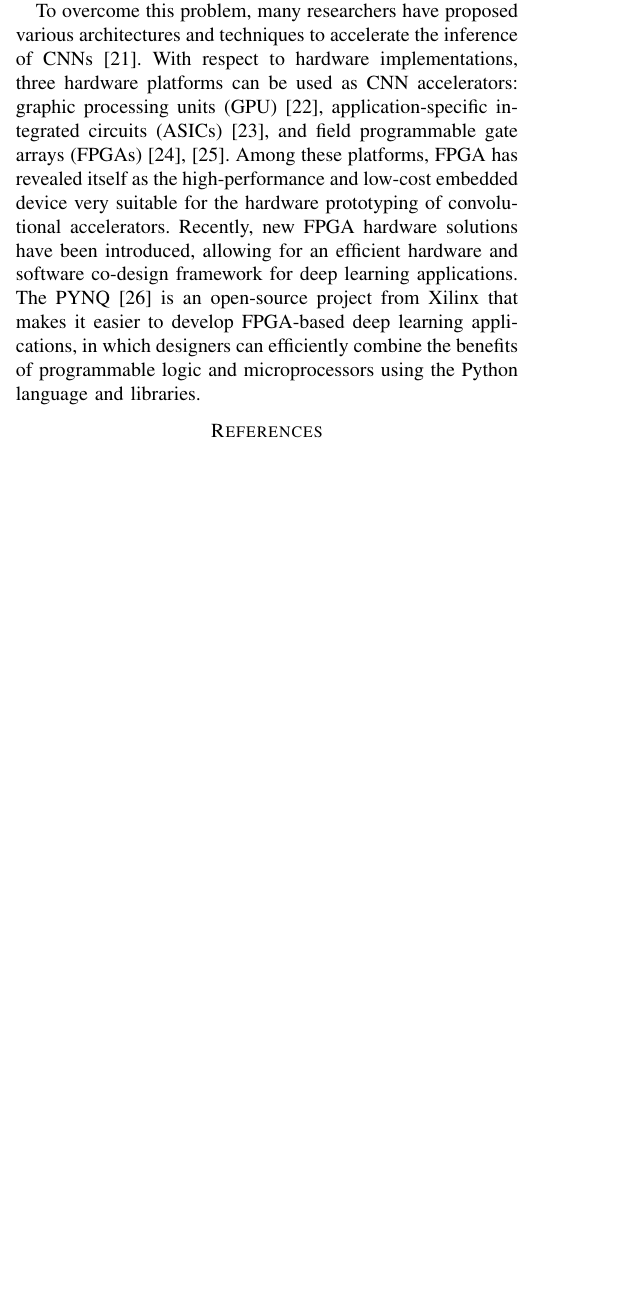
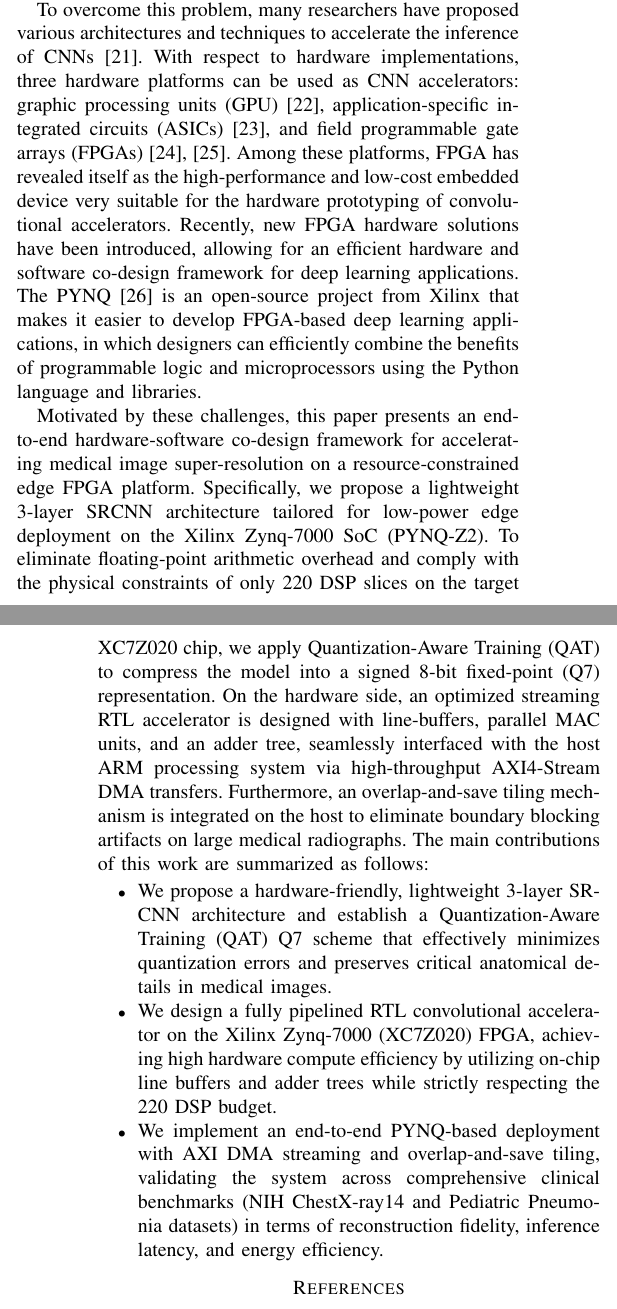
Before and after one commit to datascience180806/medical_images_resolution, a LaTeX paper (Medical_SR_hardware_paper/GTSD2026-193-IEEE/Section1_Introduction.tex): part of one column of page 1 of 2 before the commit and two parts of the columns of pages 1 and 2 of 2 after it, the two joined at a grey line, cut so that both start at the same text, the shorter picture padded with empty space. Compiled offline with pdfLaTeX.

Commit message:
Complete Introduction proposal paragraph and author Section 3 Proposed System Architecture in LaTeX

```diff
--- a/Medical_SR_hardware_paper/GTSD2026-193-IEEE/Section1_Introduction.tex
+++ b/Medical_SR_hardware_paper/GTSD2026-193-IEEE/Section1_Introduction.tex
@@ -29,6 +29,13 @@ Over the years, a great deal of research has been done on deep learning-based SR
 
 To overcome this problem, many researchers have proposed various architectures and techniques to accelerate the inference of CNNs \cite{huynh2022fpga}. With respect to hardware implementations, three hardware platforms can be used as CNN accelerators: graphic processing units (GPU) \cite{strigl2010performance}, application-specific integrated circuits (ASICs) \cite{chen2016eyeriss}, and field programmable gate arrays (FPGAs) \cite{zhang2015optimizing, sit2017fpga}. Among these platforms, FPGA has revealed itself as the high-performance and low-cost embedded device very suitable for the hardware prototyping of convolutional accelerators. Recently, new FPGA hardware solutions have been introduced, allowing for an efficient hardware and software co-design framework for deep learning applications. The PYNQ \cite{pynqhomepage} is an open-source project from Xilinx that makes it easier to develop FPGA-based deep learning applications, in which designers can efficiently combine the benefits of programmable logic and microprocessors using the Python language and libraries.
 
+Motivated by these challenges, this paper presents an end-to-end hardware-software co-design framework for accelerating medical image super-resolution on a resource-constrained edge FPGA platform. Specifically, we propose a lightweight 3-layer SRCNN architecture tailored for low-power edge deployment on the Xilinx Zynq-7000 SoC (PYNQ-Z2). To eliminate floating-point arithmetic overhead and comply with the physical constraints of only 220 DSP slices on the target XC7Z020 chip, we apply Quantization-Aware Training (QAT) to compress the model into a signed 8-bit fixed-point (Q7) representation. On the hardware side, an optimized streaming RTL accelerator is designed with line-buffers, parallel MAC units, and an adder tree, seamlessly interfaced with the host ARM processing system via high-throughput AXI4-Stream DMA transfers. Furthermore, an overlap-and-save tiling mechanism is integrated on the host to eliminate boundary blocking artifacts on large medical radiographs. The main contributions of this work are summarized as follows:
+\begin{itemize}
+    \item We propose a hardware-friendly, lightweight 3-layer SRCNN architecture and establish a Quantization-Aware Training (QAT) Q7 scheme that effectively minimizes quantization errors and preserves critical anatomical details in medical images.
+    \item We design a fully pipelined RTL convolutional accelerator on the Xilinx Zynq-7000 (XC7Z020) FPGA, achieving high hardware compute efficiency by utilizing on-chip line buffers and adder trees while strictly respecting the 220 DSP budget.
+    \item We implement an end-to-end PYNQ-based deployment with AXI DMA streaming and overlap-and-save tiling, validating the system across comprehensive clinical benchmarks (NIH ChestX-ray14 and Pediatric Pneumonia datasets) in terms of reconstruction fidelity, inference latency, and energy efficiency.
+\end{itemize}
+
 \bibliographystyle{IEEEtran}
 \bibliography{bib/references}
 
```
Also changed, not shown: Medical_SR_hardware_paper/GTSD2026-193-IEEE/Section3_Proposed_system.tex (added).
